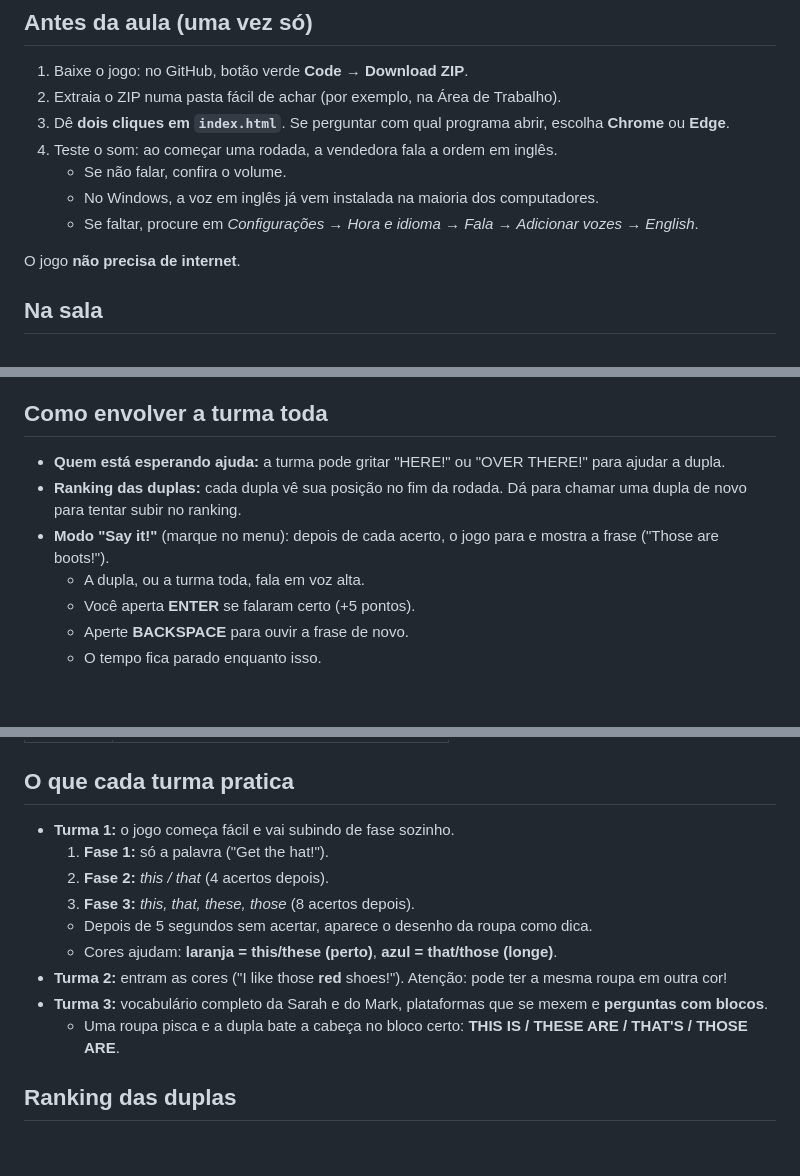
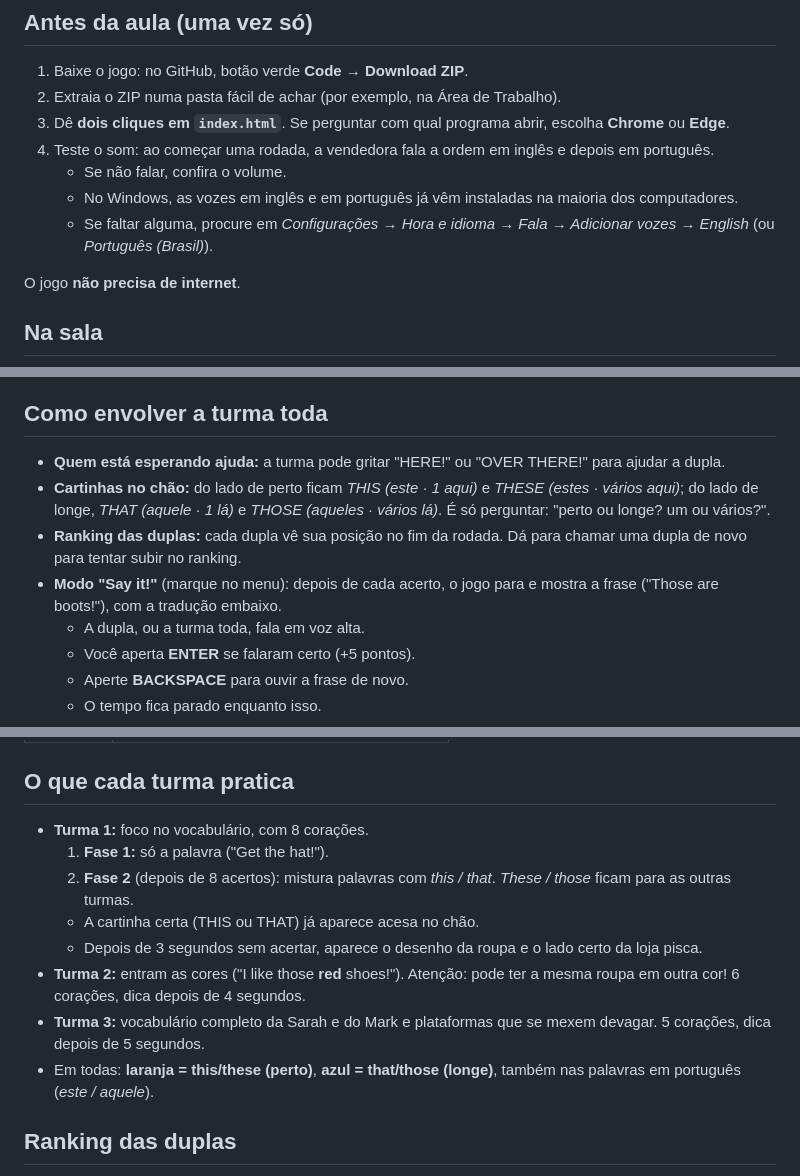
Before and after one commit to davimartinsfr/children-english-game, a Markdown page: docs/COMO-USAR.md, 3 parts joined by grey strips. Rendered like a GitHub page; blank space fills up the shorter version.

```diff
--- a/docs/COMO-USAR.md
+++ b/docs/COMO-USAR.md
@@ -5,10 +5,10 @@
 1. Baixe o jogo: no GitHub, botão verde **Code** → **Download ZIP**.
 2. Extraia o ZIP numa pasta fácil de achar (por exemplo, na Área de Trabalho).
 3. Dê **dois cliques em `index.html`**. Se perguntar com qual programa abrir, escolha **Chrome** ou **Edge**.
-4. Teste o som: ao começar uma rodada, a vendedora fala a ordem em inglês.
+4. Teste o som: ao começar uma rodada, a vendedora fala a ordem em inglês e depois em português.
    - Se não falar, confira o volume.
-   - No Windows, a voz em inglês já vem instalada na maioria dos computadores.
-   - Se faltar, procure em *Configurações → Hora e idioma → Fala → Adicionar vozes → English*.
+   - No Windows, as vozes em inglês e em português já vêm instaladas na maioria dos computadores.
+   - Se faltar alguma, procure em *Configurações → Hora e idioma → Fala → Adicionar vozes → English* (ou *Português (Brasil)*).
 
 O jogo **não precisa de internet**.
 
@@ -31,8 +31,9 @@ Com 16 alunos são 8 duplas de 90 segundos: cerca de 15 minutos.
 ## Como envolver a turma toda
 
 - **Quem está esperando ajuda:** a turma pode gritar "HERE!" ou "OVER THERE!" para ajudar a dupla.
+- **Cartinhas no chão:** do lado de perto ficam *THIS (este · 1 aqui)* e *THESE (estes · vários aqui)*; do lado de longe, *THAT (aquele · 1 lá)* e *THOSE (aqueles · vários lá)*. É só perguntar: "perto ou longe? um ou vários?".
 - **Ranking das duplas:** cada dupla vê sua posição no fim da rodada. Dá para chamar uma dupla de novo para tentar subir no ranking.
-- **Modo "Say it!"** (marque no menu): depois de cada acerto, o jogo para e mostra a frase ("Those are boots!").
+- **Modo "Say it!"** (marque no menu): depois de cada acerto, o jogo para e mostra a frase ("Those are boots!"), com a tradução embaixo.
   - A dupla, ou a turma toda, fala em voz alta.
   - Você aperta **ENTER** se falaram certo (+5 pontos).
   - Aperte **BACKSPACE** para ouvir a frase de novo.
@@ -52,15 +53,14 @@ Com 16 alunos são 8 duplas de 90 segundos: cerca de 15 minutos.
 
 ## O que cada turma pratica
 
-- **Turma 1:** o jogo começa fácil e vai subindo de fase sozinho.
+- **Turma 1:** foco no vocabulário, com 8 corações.
   1. **Fase 1:** só a palavra ("Get the hat!").
-  2. **Fase 2:** *this / that* (4 acertos depois).
-  3. **Fase 3:** *this, that, these, those* (8 acertos depois).
-  - Depois de 5 segundos sem acertar, aparece o desenho da roupa como dica.
-  - Cores ajudam: **laranja = this/these (perto)**, **azul = that/those (longe)**.
-- **Turma 2:** entram as cores ("I like those **red** shoes!"). Atenção: pode ter a mesma roupa em outra cor!
-- **Turma 3:** vocabulário completo da Sarah e do Mark, plataformas que se mexem e **perguntas com blocos**.
-  - Uma roupa pisca e a dupla bate a cabeça no bloco certo: **THIS IS / THESE ARE / THAT'S / THOSE ARE**.
+  2. **Fase 2** (depois de 8 acertos): mistura palavras com *this / that*. *These / those* ficam para as outras turmas.
+  - A cartinha certa (THIS ou THAT) já aparece acesa no chão.
+  - Depois de 3 segundos sem acertar, aparece o desenho da roupa e o lado certo da loja pisca.
+- **Turma 2:** entram as cores ("I like those **red** shoes!"). Atenção: pode ter a mesma roupa em outra cor! 6 corações, dica depois de 4 segundos.
+- **Turma 3:** vocabulário completo da Sarah e do Mark e plataformas que se mexem devagar. 5 corações, dica depois de 5 segundos.
+- Em todas: **laranja = this/these (perto)**, **azul = that/those (longe)**, também nas palavras em português (*este / aquele*).
 
 ## Ranking das duplas
 
```
Also changed, not shown: other parts of docs/COMO-USAR.md (+1 -1 lines), README.md (+10 -9 lines), docs/EDITAR-VOCABULARIO.md (+8 -3 lines), docs/img/turma1.png, docs/img/turma2.png, docs/img/turma3.png, 10 other files.
